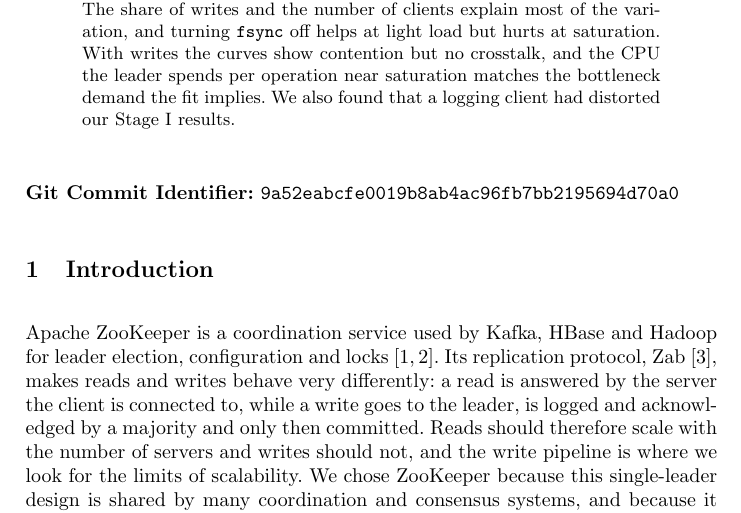
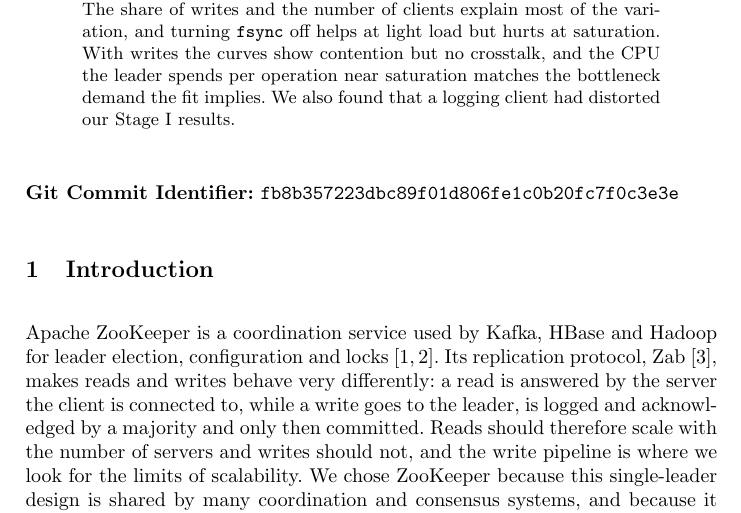
Before and after one commit to giljorge0/zookeeper-performance-analysis, a LaTeX paper (report/report.tex): part of page 1 of 18, cut so that both start at the same text. Compiled offline with pdfLaTeX.

Commit message:
Report: Git commit identifier fb8b357 and the compiled PDF

```diff
--- a/report/report.tex
+++ b/report/report.tex
@@ -31,7 +31,7 @@
 ZooKeeper serves reads at any server, but every write goes through one leader and a quorum. We measured the cost of this write path on Google Compute Engine with a $2^{6-1}$ factorial experiment, Universal Scalability Law curves at three write ratios and five eBPF probes. The share of writes and the number of clients explain most of the variation, and turning \texttt{fsync} off helps at light load but hurts at saturation. With writes the curves show contention but no crosstalk, and the CPU the leader spends per operation near saturation matches the bottleneck demand the fit implies. We also found that a logging client had distorted our Stage I results.
 \end{abstract}
 
-\noindent\textbf{Git Commit Identifier:} \texttt{9a52eabcfe0019b8ab4ac96fb7bb2195694d70a0}
+\noindent\textbf{Git Commit Identifier:} \texttt{fb8b357223dbc89f01d806fe1c0b20fc7f0c3e3e}
 
 \section{Introduction}
 
```
Also changed, not shown: report/report.pdf.
